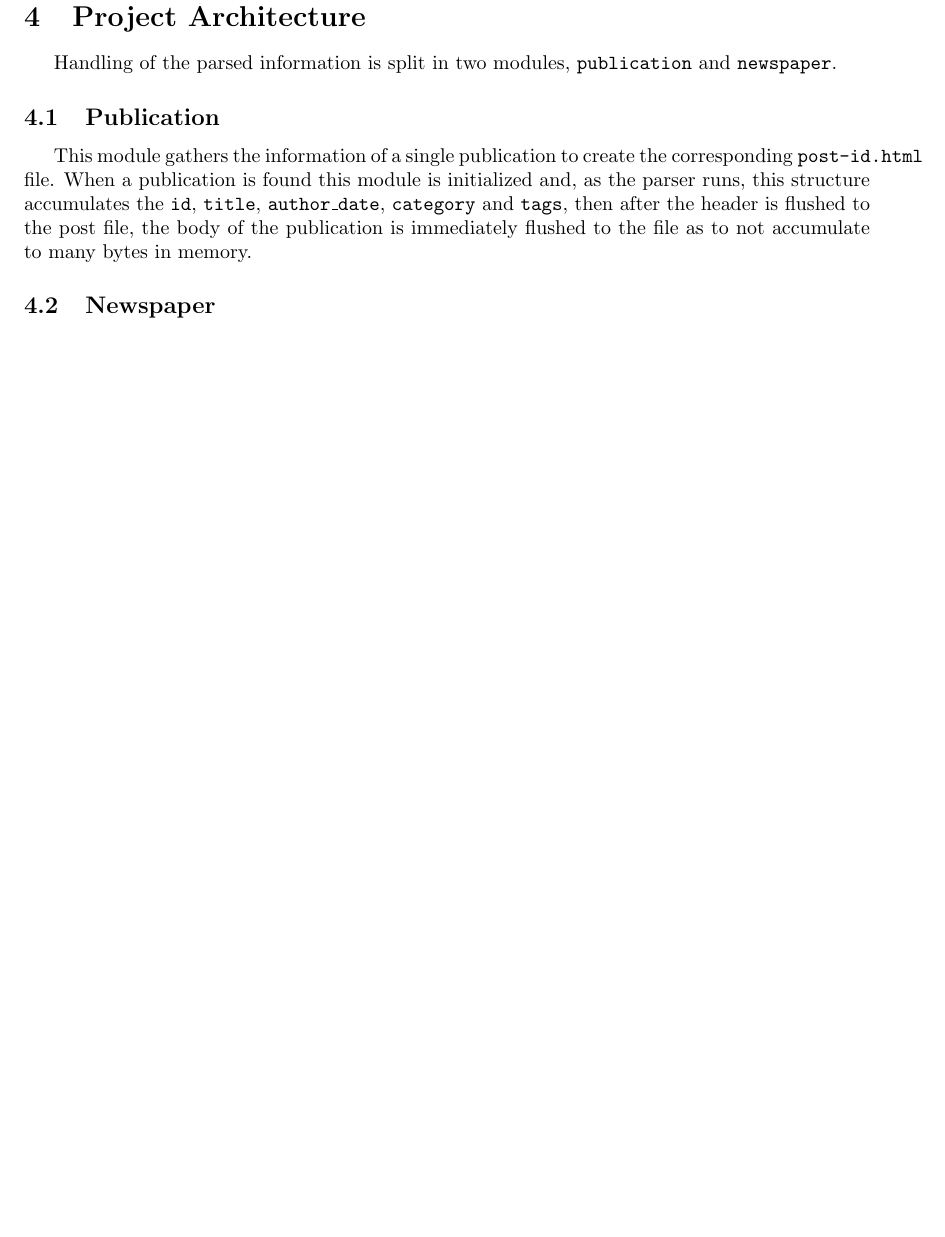
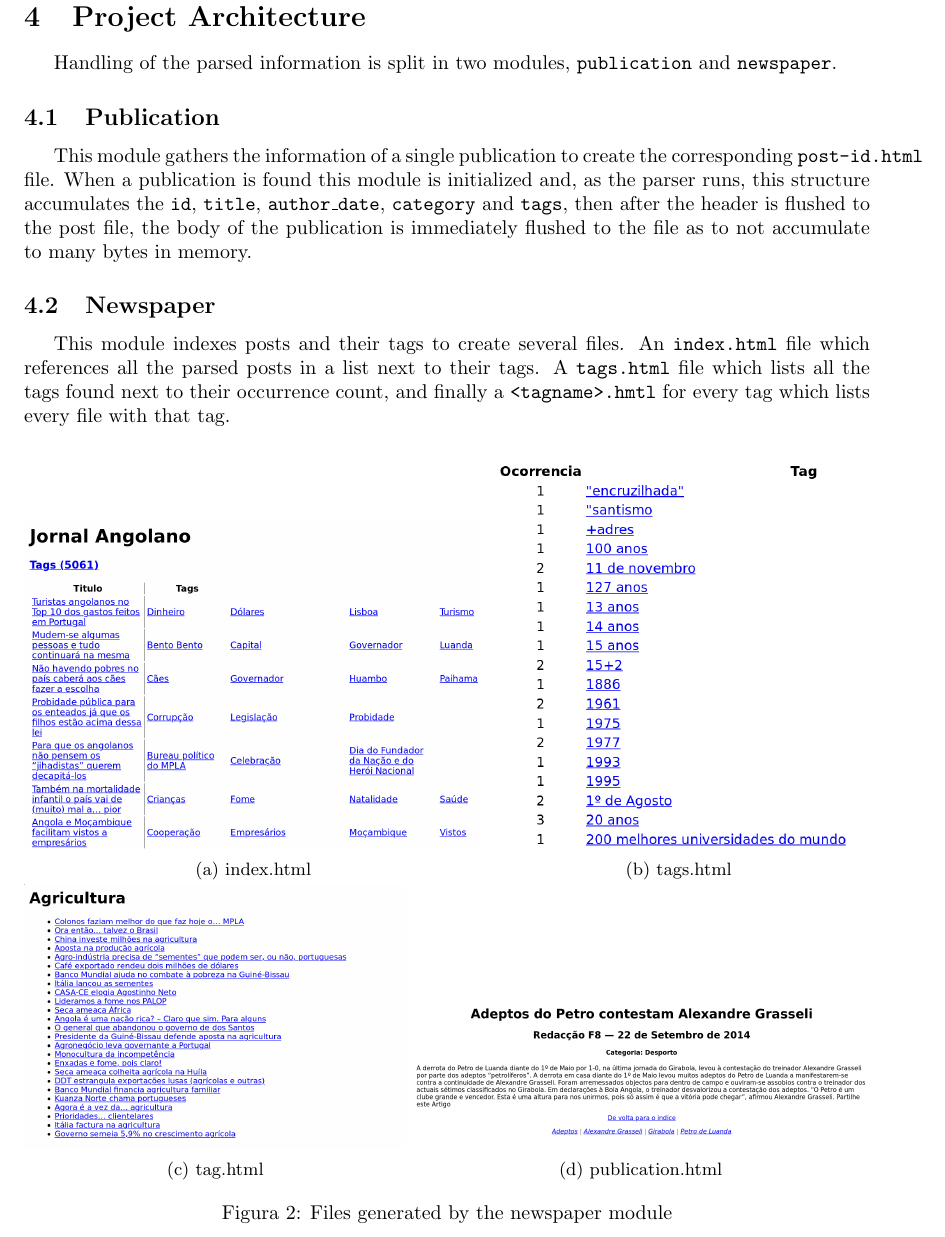
Before and after one commit to mendess/PL, a LaTeX document (report/Report.tex): part of page 4 of 4 before the commit and part of page 4 of 5 after it, cut so that both start at the same text, the shorter picture padded with empty space. Compiled offline with pdfLaTeX.

Commit message:
Add prints

```diff
--- a/report/Report.tex
+++ b/report/Report.tex
@@ -1,5 +1,6 @@
 \documentclass[a4paper]{article}
 \usepackage[utf8]{inputenc}
+\usepackage{multirow}
 \usepackage[portuguese]{babel}
 \usepackage{graphicx}
 \usepackage{a4wide}
@@ -100,7 +101,34 @@ bytes in memory.
 
 \subsection{Newspaper}
 
-%%TODO: Rewrite this paragraph
+This module indexes posts and their tags to create several files. An
+\texttt{index.html} file which references all the parsed posts in a list next
+to their tags. A \texttt{tags.html} file which lists all the tags found next to
+their occurrence count, and finally a \texttt{<tagname>.hmtl} for every tag
+which lists every file with that tag.
+
+\begin{figure}[H]
+    \centering
+    \begin{subfigure}{0.54\textwidth}
+        \includegraphics[width=\textwidth]{./index_print.png}
+        \caption{index.html}
+    \end{subfigure}
+    \begin{subfigure}{0.45\textwidth}
+        \includegraphics[width=\textwidth]{./tags_print.png}
+        \caption{tags.html}
+    \end{subfigure}
+    \begin{subfigure}{0.45\textwidth}
+        \includegraphics[width=\textwidth]{./tag_print.png}
+        \caption{tag.html}
+    \end{subfigure}
+    \begin{subfigure}{0.54\textwidth}
+        \includegraphics[width=\textwidth]{./publication_print.png}
+        \caption{publication.html}
+    \end{subfigure}
+    \caption{Files generated by the newspaper module}
+\end{figure}
+
+%TODO: Rewrite this paragraph
 This module indexes the posts and their tags to create the final \texttt{index.html}, \texttt{tags.html} and individual tag files. The first one contains a link to every post and a link to the tags file, which in turn has a list of all the tags and how many times it occurs. A link to a tag is the equivalent of saying a link to a list of posts with said tag. In order to build this file two tables are kept in memory, one associates post id with it's title and tags, the other one associates tags with the posts where they were found. This way it's possible to cross reference posts and tags. After the parsing is done the index and tags files are created. The tags files
 
 \section{Conclusion}
```
Also changed, not shown: report/index_print.png (added), report/publication_print.png (added), report/tag_print.png (added), report/tags_print.png (added).
